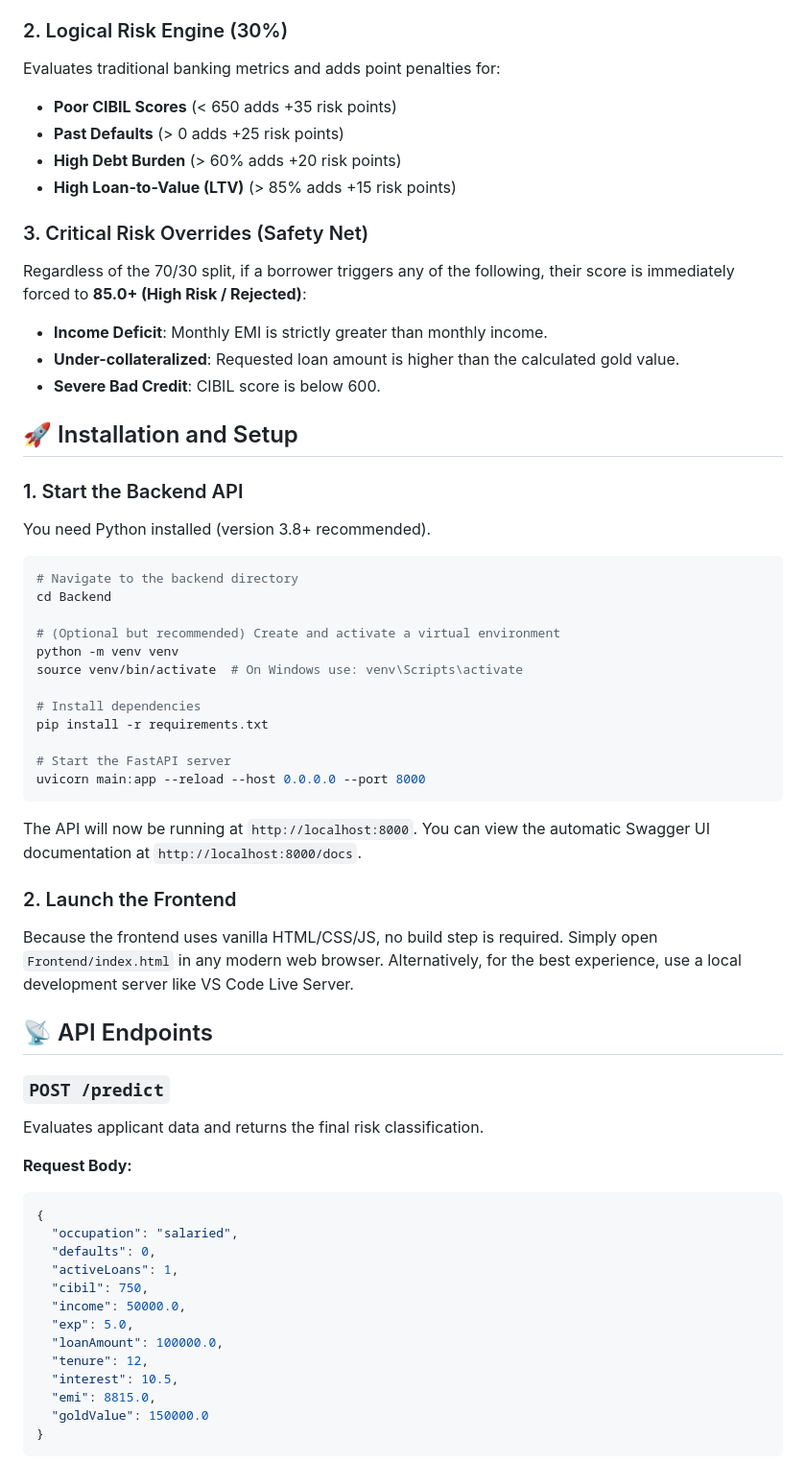
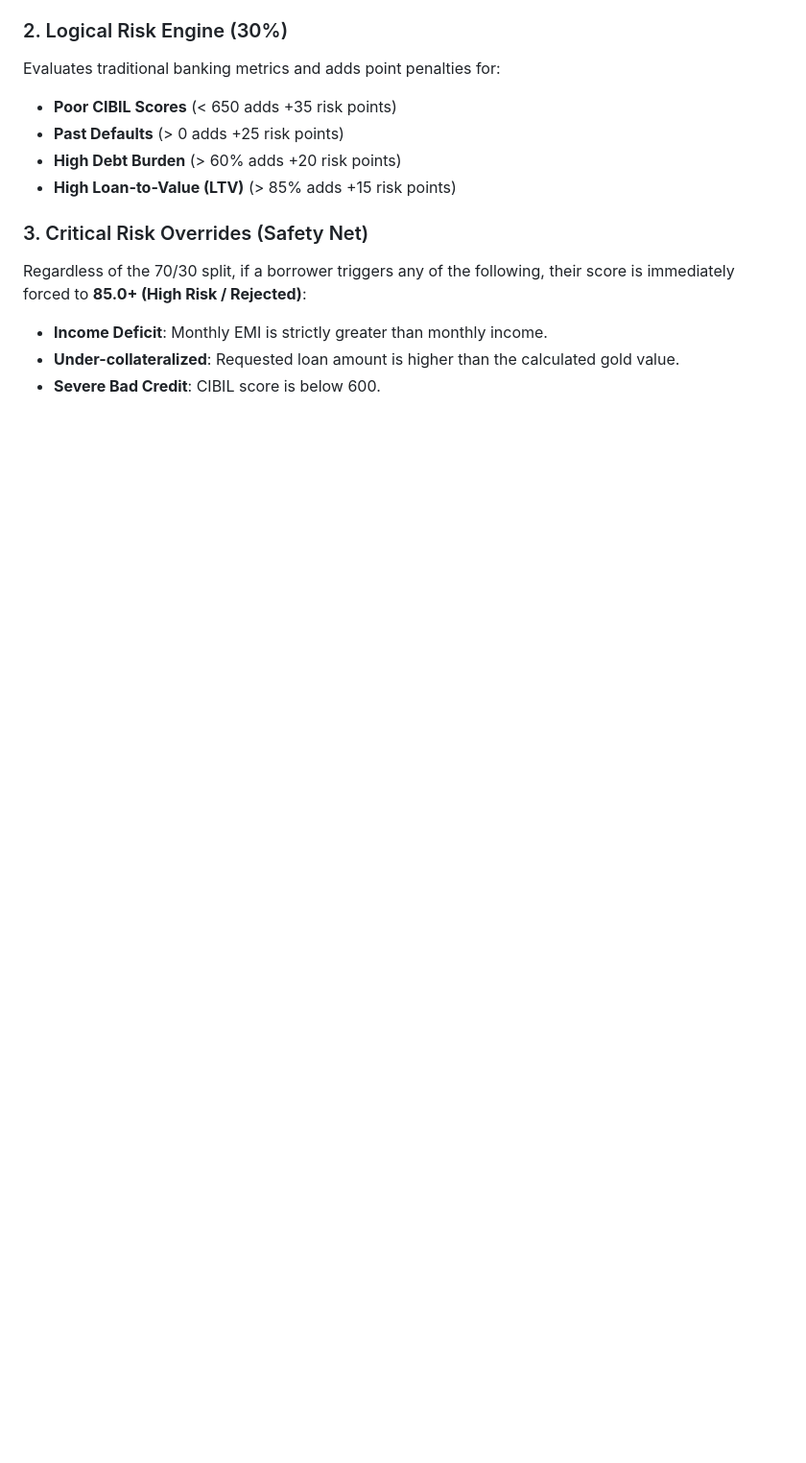
Before and after one commit to amaldev-data/GoldFi, a Markdown page: README.md, the part around one of its changes. Shown at 96% size. GitHub-like rendering; blank space fills up the shorter version.

Commit message:
Remove installation and setup instructions from README
Removed installation and setup instructions for the backend and frontend.

````diff
--- a/README.md
+++ b/README.md
@@ -96,51 +96,3 @@ Regardless of the 70/30 split, if a borrower triggers any of the following, thei
 * **Under-collateralized**: Requested loan amount is higher than the calculated gold value.
 * **Severe Bad Credit**: CIBIL score is below 600.
 
-## 🚀 Installation and Setup
-
-### 1. Start the Backend API
-You need Python installed (version 3.8+ recommended).
-
-```bash
-# Navigate to the backend directory
-cd Backend
-
-# (Optional but recommended) Create and activate a virtual environment
-python -m venv venv
-source venv/bin/activate  # On Windows use: venv\Scripts\activate
-
-# Install dependencies
-pip install -r requirements.txt
-
-# Start the FastAPI server
-uvicorn main:app --reload --host 0.0.0.0 --port 8000
-```
-The API will now be running at `http://localhost:8000`. You can view the automatic Swagger UI documentation at `http://localhost:8000/docs`.
-
-### 2. Launch the Frontend
-Because the frontend uses vanilla HTML/CSS/JS, no build step is required.
-Simply open `Frontend/index.html` in any modern web browser.
-Alternatively, for the best experience, use a local development server like VS Code Live Server.
-
-## 📡 API Endpoints
-
-### `POST /predict`
-Evaluates applicant data and returns the final risk classification.
-
-**Request Body:**
-```json
-{
-  "occupation": "salaried",
-  "defaults": 0,
-  "activeLoans": 1,
-  "cibil": 750,
-  "income": 50000.0,
-  "exp": 5.0,
-  "loanAmount": 100000.0,
-  "tenure": 12,
-  "interest": 10.5,
-  "emi": 8815.0,
-  "goldValue": 150000.0
-}
-```
-
````
Also changed, not shown: other parts of README.md (+0 -20 lines).
